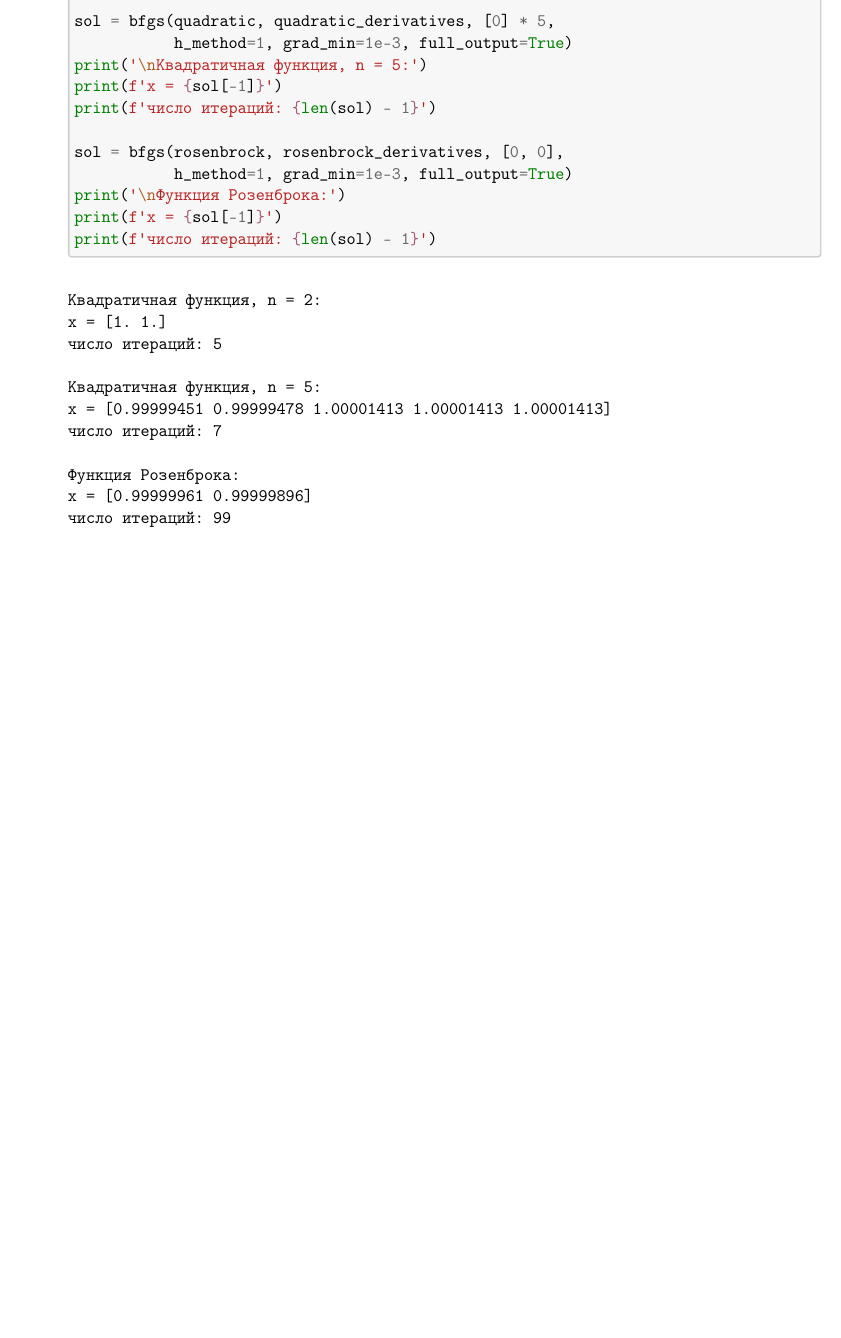
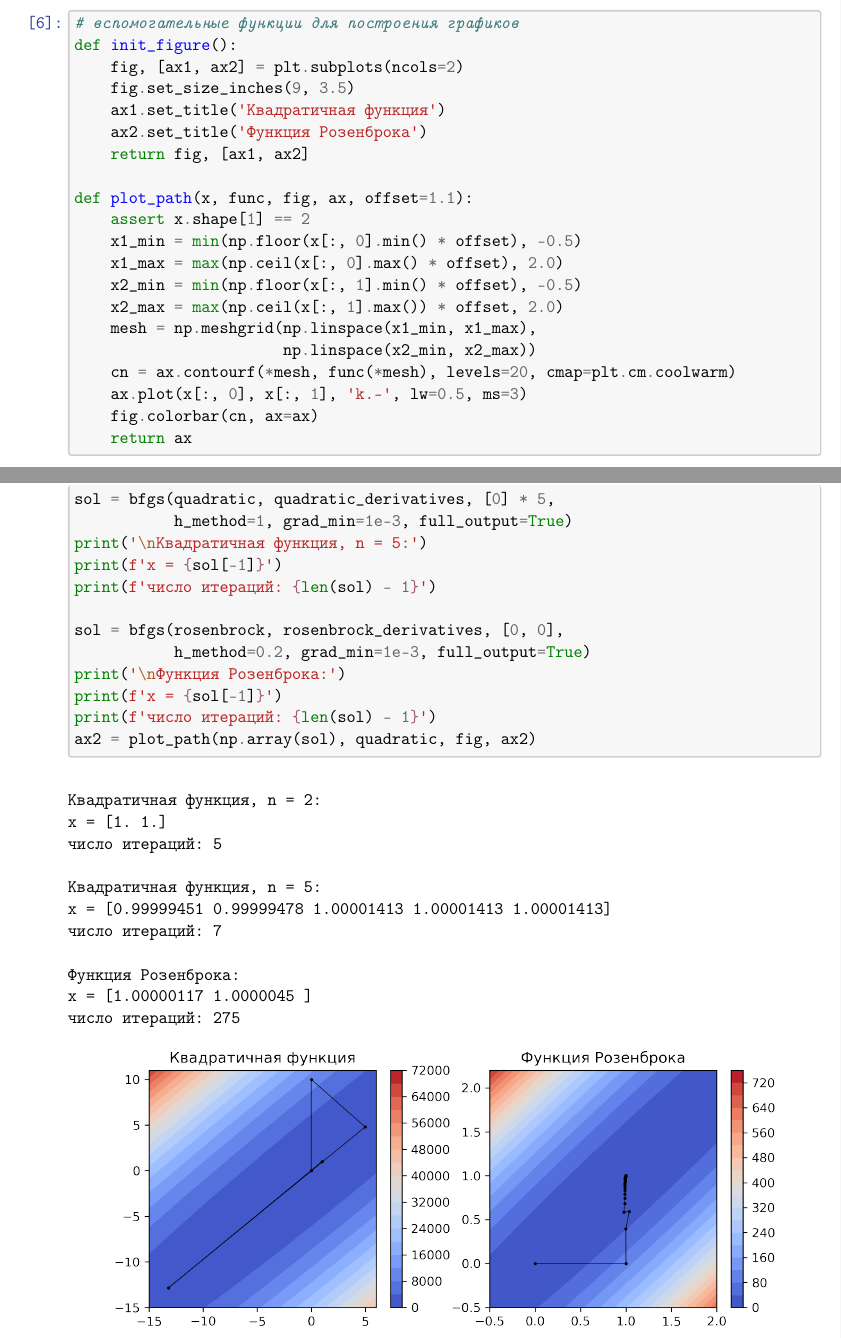
Before and after one commit to vsgolovin/hse-homework, a LaTeX problem sheet (opt-hw04/LaTeX/quasi-newton.tex): part of page 10 of 10 before the commit and two parts of pages 5 and 11 of 11 after it, the two joined at a grey line, cut at the place of the change, the shorter picture padded with empty space. Compiled offline with pdfLaTeX.

Commit message:
Add contour plots

```diff
--- a/opt-hw04/LaTeX/quasi-newton.tex
+++ b/opt-hw04/LaTeX/quasi-newton.tex
@@ -581,6 +585,33 @@
 \end{tcolorbox}
 
 \newpage
+    \begin{tcolorbox}[breakable, size=fbox, boxrule=1pt, pad at break*=1mm,colback=cellbackground, colframe=cellborder]
+\prompt{In}{incolor}{6}{\boxspacing}
+\begin{Verbatim}[commandchars=\\\{\}]
+\PY{c+c1}{\PYZsh{} вспомогательные функции для построения графиков}
+\PY{k}{def} \PY{n+nf}{init\PYZus{}figure}\PY{p}{(}\PY{p}{)}\PY{p}{:}
+    \PY{n}{fig}\PY{p}{,} \PY{p}{[}\PY{n}{ax1}\PY{p}{,} \PY{n}{ax2}\PY{p}{]} \PY{o}{=} \PY{n}{plt}\PY{o}{.}\PY{n}{subplots}\PY{p}{(}\PY{n}{ncols}\PY{o}{=}\PY{l+m+mi}{2}\PY{p}{)}
+    \PY{n}{fig}\PY{o}{.}\PY{n}{set\PYZus{}size\PYZus{}inches}\PY{p}{(}\PY{l+m+mi}{9}\PY{p}{,} \PY{l+m+mf}{3.5}\PY{p}{)}
+    \PY{n}{ax1}\PY{o}{.}\PY{n}{set\PYZus{}title}\PY{p}{(}\PY{l+s+s1}{\PYZsq{}}\PY{l+s+s1}{Квадратичная функция}\PY{l+s+s1}{\PYZsq{}}\PY{p}{)}
+    \PY{n}{ax2}\PY{o}{.}\PY{n}{set\PYZus{}title}\PY{p}{(}\PY{l+s+s1}{\PYZsq{}}\PY{l+s+s1}{Функция Розенброка}\PY{l+s+s1}{\PYZsq{}}\PY{p}{)}
+    \PY{k}{return} \PY{n}{fig}\PY{p}{,} \PY{p}{[}\PY{n}{ax1}\PY{p}{,} \PY{n}{ax2}\PY{p}{]}
+
+\PY{k}{def} \PY{n+nf}{plot\PYZus{}path}\PY{p}{(}\PY{n}{x}\PY{p}{,} \PY{n}{func}\PY{p}{,} \PY{n}{fig}\PY{p}{,} \PY{n}{ax}\PY{p}{,} \PY{n}{offset}\PY{o}{=}\PY{l+m+mf}{1.1}\PY{p}{)}\PY{p}{:}
+    \PY{k}{assert} \PY{n}{x}\PY{o}{.}\PY{n}{shape}\PY{p}{[}\PY{l+m+mi}{1}\PY{p}{]} \PY{o}{==} \PY{l+m+mi}{2}
+    \PY{n}{x1\PYZus{}min} \PY{o}{=} \PY{n+nb}{min}\PY{p}{(}\PY{n}{np}\PY{o}{.}\PY{n}{floor}\PY{p}{(}\PY{n}{x}\PY{p}{[}\PY{p}{:}\PY{p}{,} \PY{l+m+mi}{0}\PY{p}{]}\PY{o}{.}\PY{n}{min}\PY{p}{(}\PY{p}{)} \PY{o}{*} \PY{n}{offset}\PY{p}{)}\PY{p}{,} \PY{o}{\PYZhy{}}\PY{l+m+mf}{0.5}\PY{p}{)}
+    \PY{n}{x1\PYZus{}max} \PY{o}{=} \PY{n+nb}{max}\PY{p}{(}\PY{n}{np}\PY{o}{.}\PY{n}{ceil}\PY{p}{(}\PY{n}{x}\PY{p}{[}\PY{p}{:}\PY{p}{,} \PY{l+m+mi}{0}\PY{p}{]}\PY{o}{.}\PY{n}{max}\PY{p}{(}\PY{p}{)} \PY{o}{*} \PY{n}{offset}\PY{p}{)}\PY{p}{,} \PY{l+m+mf}{2.0}\PY{p}{)}
+    \PY{n}{x2\PYZus{}min} \PY{o}{=} \PY{n+nb}{min}\PY{p}{(}\PY{n}{np}\PY{o}{.}\PY{n}{floor}\PY{p}{(}\PY{n}{x}\PY{p}{[}\PY{p}{:}\PY{p}{,} \PY{l+m+mi}{1}\PY{p}{]}\PY{o}{.}\PY{n}{min}\PY{p}{(}\PY{p}{)} \PY{o}{*} \PY{n}{offset}\PY{p}{)}\PY{p}{,} \PY{o}{\PYZhy{}}\PY{l+m+mf}{0.5}\PY{p}{)}
+    \PY{n}{x2\PYZus{}max} \PY{o}{=} \PY{n+nb}{max}\PY{p}{(}\PY{n}{np}\PY{o}{.}\PY{n}{ceil}\PY{p}{(}\PY{n}{x}\PY{p}{[}\PY{p}{:}\PY{p}{,} \PY{l+m+mi}{1}\PY{p}{]}\PY{o}{.}\PY{n}{max}\PY{p}{(}\PY{p}{)}\PY{p}{)} \PY{o}{*} \PY{n}{offset}\PY{p}{,} \PY{l+m+mf}{2.0}\PY{p}{)}
+    \PY{n}{mesh} \PY{o}{=} \PY{n}{np}\PY{o}{.}\PY{n}{meshgrid}\PY{p}{(}\PY{n}{np}\PY{o}{.}\PY{n}{linspace}\PY{p}{(}\PY{n}{x1\PYZus{}min}\PY{p}{,} \PY{n}{x1\PYZus{}max}\PY{p}{)}\PY{p}{,}
+                       \PY{n}{np}\PY{o}{.}\PY{n}{linspace}\PY{p}{(}\PY{n}{x2\PYZus{}min}\PY{p}{,} \PY{n}{x2\PYZus{}max}\PY{p}{)}\PY{p}{)}
+    \PY{n}{cn} \PY{o}{=} \PY{n}{ax}\PY{o}{.}\PY{n}{contourf}\PY{p}{(}\PY{o}{*}\PY{n}{mesh}\PY{p}{,} \PY{n}{func}\PY{p}{(}\PY{o}{*}\PY{n}{mesh}\PY{p}{)}\PY{p}{,} \PY{n}{levels}\PY{o}{=}\PY{l+m+mi}{20}\PY{p}{,} \PY{n}{cmap}\PY{o}{=}\PY{n}{plt}\PY{o}{.}\PY{n}{cm}\PY{o}{.}\PY{n}{coolwarm}\PY{p}{)}
+    \PY{n}{ax}\PY{o}{.}\PY{n}{plot}\PY{p}{(}\PY{n}{x}\PY{p}{[}\PY{p}{:}\PY{p}{,} \PY{l+m+mi}{0}\PY{p}{]}\PY{p}{,} \PY{n}{x}\PY{p}{[}\PY{p}{:}\PY{p}{,} \PY{l+m+mi}{1}\PY{p}{]}\PY{p}{,} \PY{l+s+s1}{\PYZsq{}}\PY{l+s+s1}{k.\PYZhy{}}\PY{l+s+s1}{\PYZsq{}}\PY{p}{,} \PY{n}{lw}\PY{o}{=}\PY{l+m+mf}{0.5}\PY{p}{,} \PY{n}{ms}\PY{o}{=}\PY{l+m+mi}{3}\PY{p}{)}
+    \PY{n}{fig}\PY{o}{.}\PY{n}{colorbar}\PY{p}{(}\PY{n}{cn}\PY{p}{,} \PY{n}{ax}\PY{o}{=}\PY{n}{ax}\PY{p}{)}
+    \PY{k}{return} \PY{n}{ax}
+\end{Verbatim}
+\end{tcolorbox}
+
+\newpage
     \hypertarget{ux43cux435ux442ux43eux434-ux431ux440ux43eux439ux434ux435ux43dux430}{%
 \section{Метод
 Бройдена}\label{ux43cux435ux442ux43eux434-ux431ux440ux43eux439ux434ux435ux43dux430}}
@@ -813,10 +863,11 @@ x = [0.99996776 0.99993307]
 \PY{n+nb}{print}\PY{p}{(}\PY{l+s+sa}{f}\PY{l+s+s1}{\PYZsq{}}\PY{l+s+s1}{число итераций: }\PY{l+s+si}{\PYZob{}}\PY{n+nb}{len}\PY{p}{(}\PY{n}{sol}\PY{p}{)} \PY{o}{\PYZhy{}} \PY{l+m+mi}{1}\PY{l+s+si}{\PYZcb{}}\PY{l+s+s1}{\PYZsq{}}\PY{p}{)}
 
 \PY{n}{sol} \PY{o}{=} \PY{n}{bfgs}\PY{p}{(}\PY{n}{rosenbrock}\PY{p}{,} \PY{n}{rosenbrock\PYZus{}derivatives}\PY{p}{,} \PY{p}{[}\PY{l+m+mi}{0}\PY{p}{,} \PY{l+m+mi}{0}\PY{p}{]}\PY{p}{,}
-           \PY{n}{h\PYZus{}method}\PY{o}{=}\PY{l+m+mi}{1}\PY{p}{,} \PY{n}{grad\PYZus{}min}\PY{o}{=}\PY{l+m+mf}{1e\PYZhy{}3}\PY{p}{,} \PY{n}{full\PYZus{}output}\PY{o}{=}\PY{k+kc}{True}\PY{p}{)}
+           \PY{n}{h\PYZus{}method}\PY{o}{=}\PY{l+m+mf}{0.2}\PY{p}{,} \PY{n}{grad\PYZus{}min}\PY{o}{=}\PY{l+m+mf}{1e\PYZhy{}3}\PY{p}{,} \PY{n}{full\PYZus{}output}\PY{o}{=}\PY{k+kc}{True}\PY{p}{)}
 \PY{n+nb}{print}\PY{p}{(}\PY{l+s+s1}{\PYZsq{}}\PY{l+s+se}{\PYZbs{}n}\PY{l+s+s1}{Функция Розенброка:}\PY{l+s+s1}{\PYZsq{}}\PY{p}{)}
 \PY{n+nb}{print}\PY{p}{(}\PY{l+s+sa}{f}\PY{l+s+s1}{\PYZsq{}}\PY{l+s+s1}{x = }\PY{l+s+si}{\PYZob{}}\PY{n}{sol}\PY{p}{[}\PY{o}{\PYZhy{}}\PY{l+m+mi}{1}\PY{p}{]}\PY{l+s+si}{\PYZcb{}}\PY{l+s+s1}{\PYZsq{}}\PY{p}{)}
 \PY{n+nb}{print}\PY{p}{(}\PY{l+s+sa}{f}\PY{l+s+s1}{\PYZsq{}}\PY{l+s+s1}{число итераций: }\PY{l+s+si}{\PYZob{}}\PY{n+nb}{len}\PY{p}{(}\PY{n}{sol}\PY{p}{)} \PY{o}{\PYZhy{}} \PY{l+m+mi}{1}\PY{l+s+si}{\PYZcb{}}\PY{l+s+s1}{\PYZsq{}}\PY{p}{)}
+\PY{n}{ax2} \PY{o}{=} \PY{n}{plot\PYZus{}path}\PY{p}{(}\PY{n}{np}\PY{o}{.}\PY{n}{array}\PY{p}{(}\PY{n}{sol}\PY{p}{)}\PY{p}{,} \PY{n}{quadratic}\PY{p}{,} \PY{n}{fig}\PY{p}{,} \PY{n}{ax2}\PY{p}{)}
 \end{Verbatim}
 \end{tcolorbox}
 
@@ -831,9 +882,14 @@ x = [0.99999451 0.99999478 1.00001413 1.00001413 1.00001413]
 число итераций: 7
 
 Функция Розенброка:
-x = [0.99999961 0.99999896]
-число итераций: 99
+x = [1.00000117 1.0000045 ]
+число итераций: 275
     \end{Verbatim}
+
+    \begin{center}
+    \adjustimage{max size={0.9\linewidth}{0.9\paperheight}}{output_17_1.png}
+    \end{center}
+    { \hspace*{\fill} \\}
 
 
     % Add a bibliography block to the postdoc
```
Also changed, not shown: opt-hw04/LaTeX/output_11_1.png (added), opt-hw04/LaTeX/output_14_1.png (added), opt-hw04/LaTeX/output_17_1.png (added), opt-hw04/LaTeX/output_4_1.png, opt-hw04/LaTeX/quasi-newton.pdf, opt-hw04/LaTeX/quasi-newton.tex (51 more changed lines), 1 other file.
